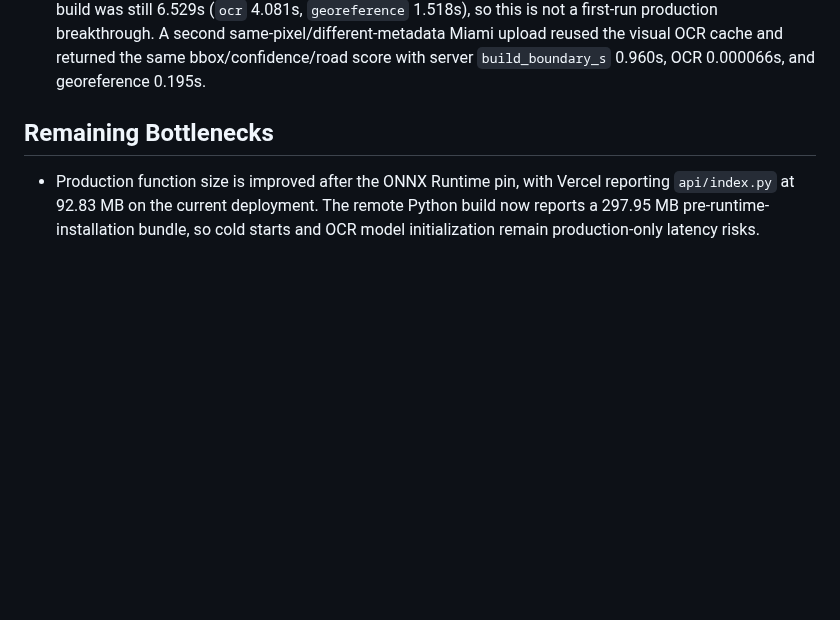
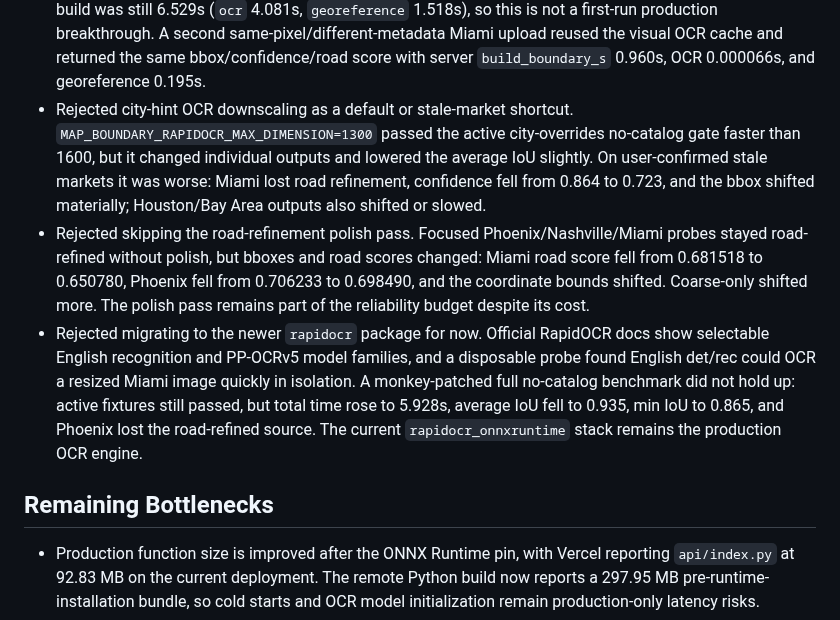
Before and after one commit to EthanMcKanna/map-boundary-builder, a Markdown page: benchmarks/latency-rd-notes.md, the part around the change. Drawn GitHub-style; blank space fills up the shorter version.

Commit message:
Record rejected OCR and road latency probes

```diff
--- a/benchmarks/latency-rd-notes.md
+++ b/benchmarks/latency-rd-notes.md
@@ -2236,6 +2236,25 @@ OCR/georeference rather than returning outdated fast-path polygons.
   A second same-pixel/different-metadata Miami upload reused the visual OCR
   cache and returned the same bbox/confidence/road score with server
   `build_boundary_s` 0.960s, OCR 0.000066s, and georeference 0.195s.
+- Rejected city-hint OCR downscaling as a default or stale-market shortcut.
+  `MAP_BOUNDARY_RAPIDOCR_MAX_DIMENSION=1300` passed the active city-overrides
+  no-catalog gate faster than 1600, but it changed individual outputs and
+  lowered the average IoU slightly. On user-confirmed stale markets it was
+  worse: Miami lost road refinement, confidence fell from 0.864 to 0.723, and
+  the bbox shifted materially; Houston/Bay Area outputs also shifted or slowed.
+- Rejected skipping the road-refinement polish pass. Focused
+  Phoenix/Nashville/Miami probes stayed road-refined without polish, but bboxes
+  and road scores changed: Miami road score fell from 0.681518 to 0.650780,
+  Phoenix fell from 0.706233 to 0.698490, and the coordinate bounds shifted.
+  Coarse-only shifted more. The polish pass remains part of the reliability
+  budget despite its cost.
+- Rejected migrating to the newer `rapidocr` package for now. Official RapidOCR
+  docs show selectable English recognition and PP-OCRv5 model families, and a
+  disposable probe found English det/rec could OCR a resized Miami image quickly
+  in isolation. A monkey-patched full no-catalog benchmark did not hold up:
+  active fixtures still passed, but total time rose to 5.928s, average IoU fell
+  to 0.935, min IoU to 0.865, and Phoenix lost the road-refined source. The
+  current `rapidocr_onnxruntime` stack remains the production OCR engine.
 
 ## Remaining Bottlenecks
 
```
